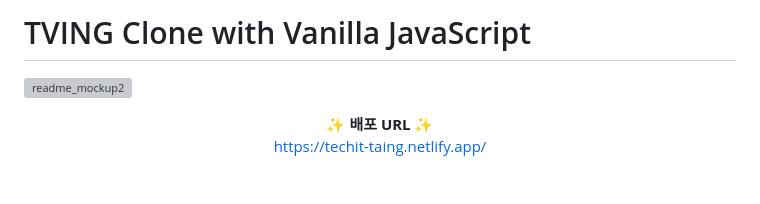
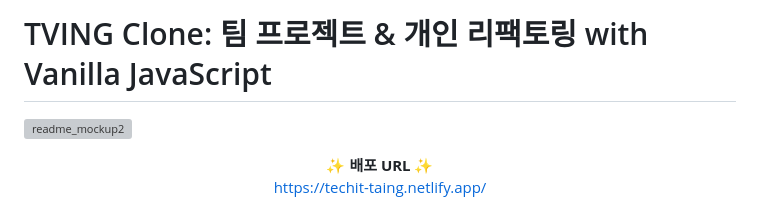
Before and after one commit to Yooniverse42/Vanilla-Project-taing, a Markdown page: README.md, the part around one of its changes. Drawn GitHub-style; blank space fills up the shorter version; grey boxes are pictures that could not be loaded.

```diff
--- a/README.md
+++ b/README.md
@@ -1,4 +1,4 @@
-# TVING Clone with Vanilla JavaScript
+# TVING Clone: 팀 프로젝트 & 개인 리팩토링 with Vanilla JavaScript
 
 ![readme_mockup2](/public/descImages/taing.png)
 
```
Also changed, not shown: other parts of README.md (+1 -1 lines).
